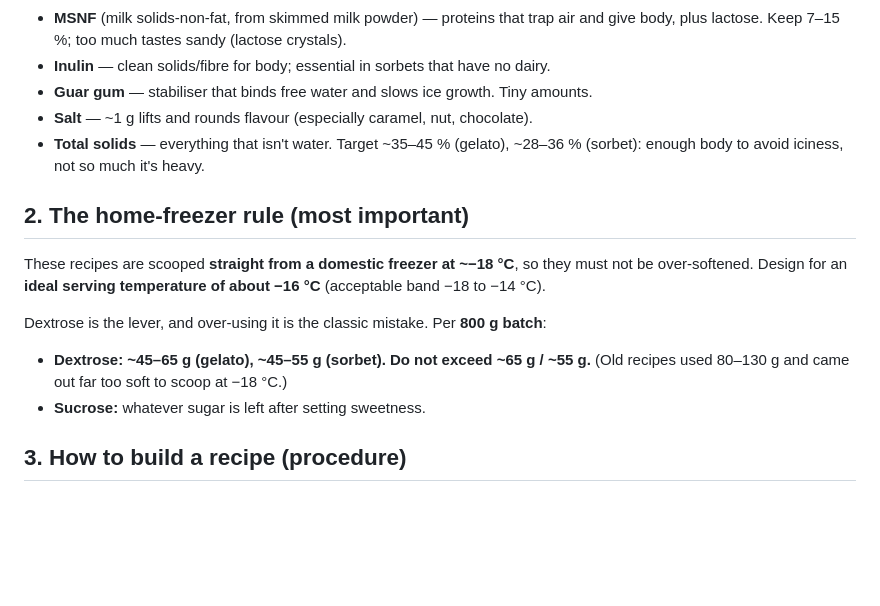
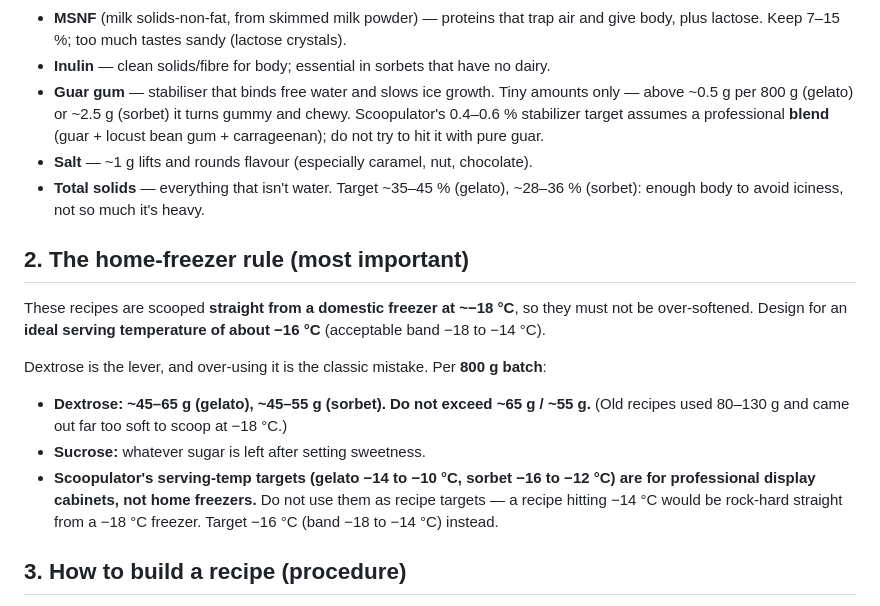
Before and after one commit to qsabanes/gelato-recipes, a Markdown page: RECIPE-SKILL.md, the part around the change. Drawn GitHub-style; blank space fills up the shorter version.

```diff
--- a/RECIPE-SKILL.md
+++ b/RECIPE-SKILL.md
@@ -24,7 +24,10 @@ scoopable. Wrong → icy, gummy, or rock-hard.
 - **MSNF** (milk solids-non-fat, from skimmed milk powder) — proteins that trap air and
   give body, plus lactose. Keep 7–15 %; too much tastes sandy (lactose crystals).
 - **Inulin** — clean solids/fibre for body; essential in sorbets that have no dairy.
-- **Guar gum** — stabiliser that binds free water and slows ice growth. Tiny amounts.
+- **Guar gum** — stabiliser that binds free water and slows ice growth. Tiny amounts only —
+  above ~0.5 g per 800 g (gelato) or ~2.5 g (sorbet) it turns gummy and chewy. Scoopulator's
+  0.4–0.6 % stabilizer target assumes a professional **blend** (guar + locust bean gum +
+  carrageenan); do not try to hit it with pure guar.
 - **Salt** — ~1 g lifts and rounds flavour (especially caramel, nut, chocolate).
 - **Total solids** — everything that isn't water. Target ~35–45 % (gelato),
   ~28–36 % (sorbet): enough body to avoid iciness, not so much it's heavy.
@@ -40,6 +43,10 @@ Dextrose is the lever, and over-using it is the classic mistake. Per **800 g bat
 - **Dextrose: ~45–65 g (gelato), ~45–55 g (sorbet). Do not exceed ~65 g / ~55 g.**
   (Old recipes used 80–130 g and came out far too soft to scoop at −18 °C.)
 - **Sucrose:** whatever sugar is left after setting sweetness.
+- **Scoopulator's serving-temp targets (gelato −14 to −10 °C, sorbet −16 to −12 °C) are for
+  professional display cabinets, not home freezers.** Do not use them as recipe targets — a
+  recipe hitting −14 °C would be rock-hard straight from a −18 °C freezer. Target −16 °C
+  (band −18 to −14 °C) instead.
 
 ## 3. How to build a recipe (procedure)
 
```
